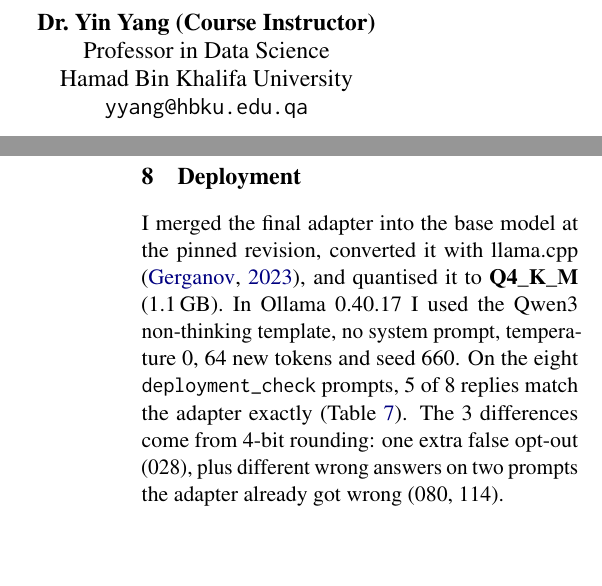
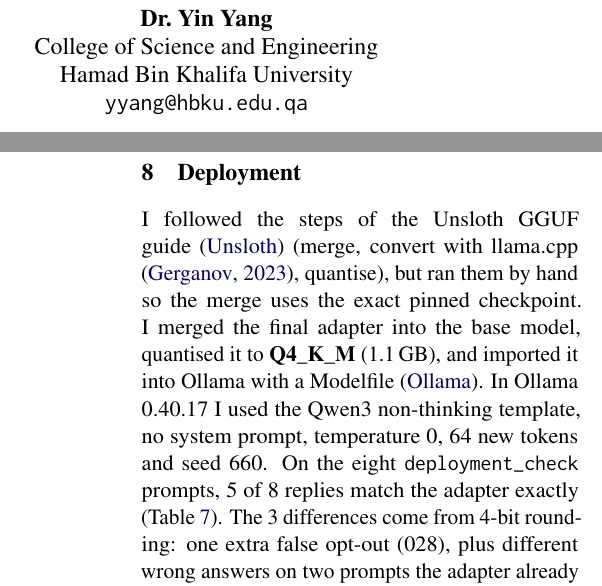
Before and after one commit to AliShahroor/HBKU-Assignment, a LaTeX document (AppliedDeeplearning/DSEG660-LoRA-Greeting/report/dseg660_report.tex): two parts of the columns of pages 1 and 3 of 5, joined at a grey line, cut so that both start at the same text, the shorter picture padded with empty space. Compiled offline with pdfLaTeX.

Commit message:
DSEG660 report: add references, update authors

```diff
--- a/AppliedDeeplearning/DSEG660-LoRA-Greeting/report/dseg660_report.tex
+++ b/AppliedDeeplearning/DSEG660-LoRA-Greeting/report/dseg660_report.tex
@@ -26,11 +26,11 @@
 
 \title{Fine-Tuned AI Chatbot: Teaching Qwen3-1.7B the DSEG660 Greeting with LoRA}
 \author{Ali Shahroor \\
-  College of Science and Engineering \\
+  DSEG660 Applied Deep Learning \\
   Hamad Bin Khalifa University
   \And
-  Dr.\ Yin Yang (Course Instructor) \\
-  Professor in Data Science \\
+  Dr.\ Yin Yang \\
+  College of Science and Engineering \\
   Hamad Bin Khalifa University \\
   \texttt{yyang@hbku.edu.qa}}
 
@@ -244,7 +244,8 @@ For answers, short replies help on factual questions but hurt on tasks that need
 
 %=====================================================================
 \section{Deployment}
-I merged the final adapter into the base model at the pinned revision, converted it with llama.cpp \citep{llamacpp}, and quantised it to \textbf{Q4\_K\_M} (1.1\,GB).
+I followed the steps of the Unsloth GGUF guide \citep{unslothgguf} (merge, convert with llama.cpp \citep{llamacpp}, quantise), but ran them by hand so the merge uses the exact pinned checkpoint.
+I merged the final adapter into the base model, quantised it to \textbf{Q4\_K\_M} (1.1\,GB), and imported it into Ollama with a Modelfile \citep{ollamaimport}.
 In Ollama 0.40.17 I used the Qwen3 non-thinking template, no system prompt, temperature 0, 64 new tokens and seed 660.
 On the eight \texttt{deployment\_check} prompts, 5 of 8 replies match the adapter exactly (Table~\ref{tab:deploy}).
 The 3 differences come from 4-bit rounding: one extra false opt-out (028), plus different wrong answers on two prompts the adapter already got wrong (080, 114).
```
Also changed, not shown: AppliedDeeplearning/DSEG660-LoRA-Greeting/report/references.bib (+14 -0 lines).
